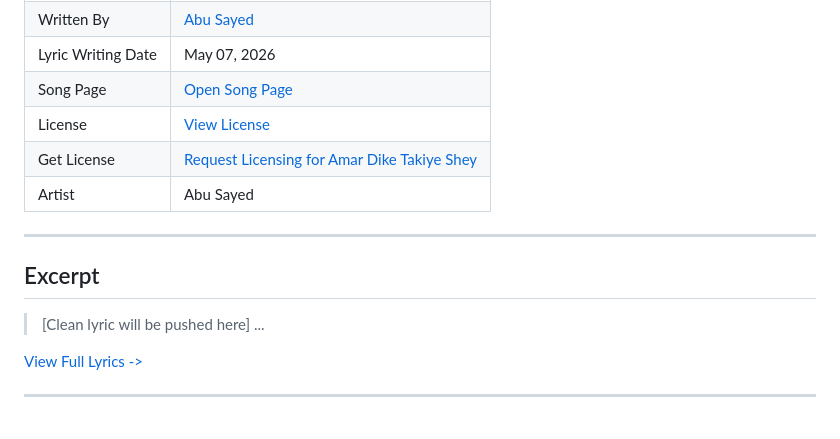
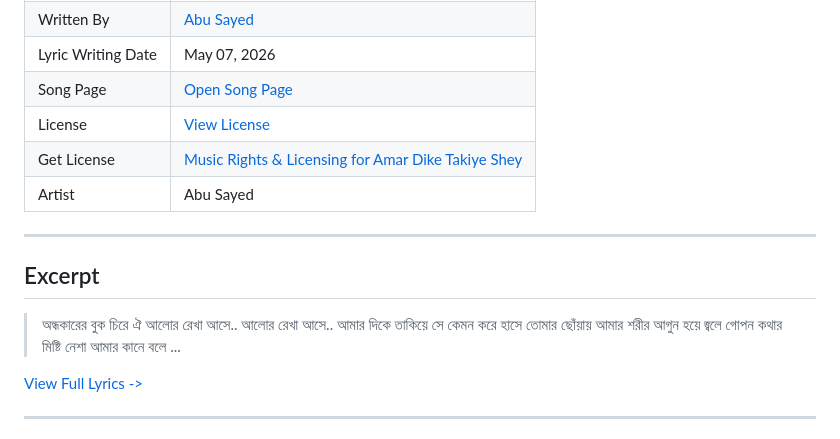
Before and after one commit to ImAbuSayed/amar-dike-takiye-shey, a Markdown page: README.md, the part around the change. GitHub-like rendering.

Commit message:
docs: Update readme excerpt

```diff
--- a/README.md
+++ b/README.md
@@ -13,14 +13,17 @@
 | Lyric Writing Date | May 07, 2026 |
 | Song Page | [Open Song Page](https://imabusayed.github.io/amar-dike-takiye-shey/) |
 | License | [View License](./LICENSE.md) |
-| Get License | [Request Licensing for Amar Dike Takiye Shey](https://music.abusayed.com.bd/Licensing/) |
+| Get License | [Music Rights & Licensing for Amar Dike Takiye Shey](https://music.abusayed.com.bd/Licensing/) |
 | Artist | Abu Sayed |
 
 ---
 
 ## Excerpt
 
-> [Clean lyric will be pushed here]
+> অন্ধকারের বুক চিরে ঐ আলোর রেখা আসে.. আলোর রেখা আসে..
+> আমার দিকে তাকিয়ে সে কেমন করে হাসে
+> তোমার ছোঁয়ায় আমার শরীর আগুন হয়ে জ্বলে
+> গোপন কথার মিষ্টি নেশা আমার কানে বলে
 > ...
 
 [View Full Lyrics ->](./lyrics.txt)
```
